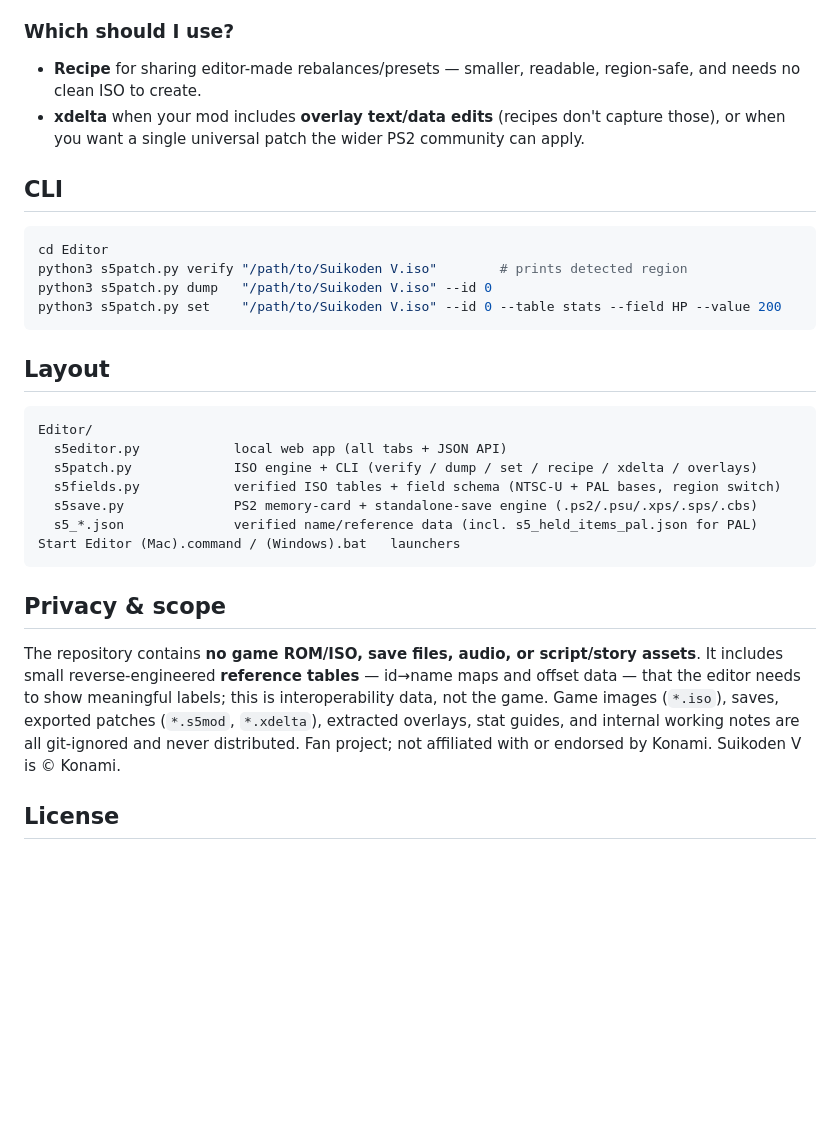
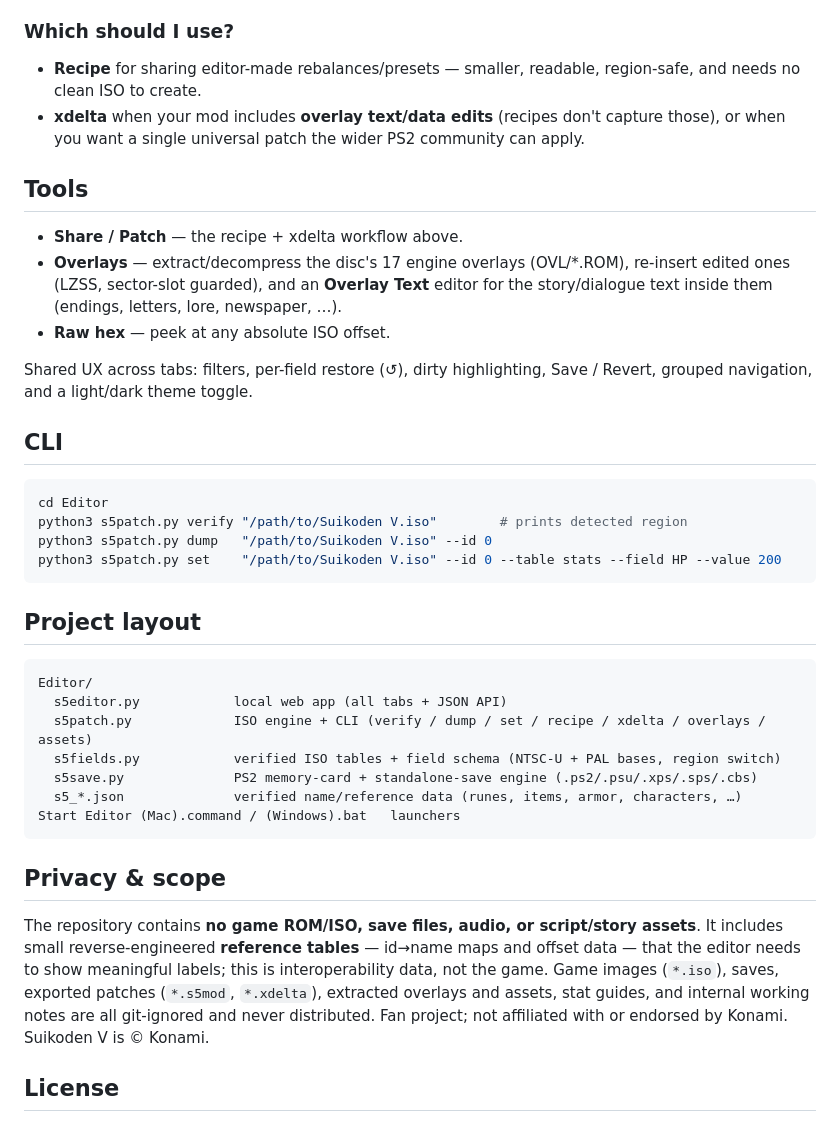
Before and after one commit to TheSparda/Suikoden-5-Editor, a Markdown page: README.md, the part around one of its changes. GitHub-like rendering; blank space fills up the shorter version.

````diff
--- a/README.md
+++ b/README.md
@@ -186,6 +199,17 @@ new patched ISO alongside.
 - **xdelta** when your mod includes **overlay text/data edits** (recipes don't capture
   those), or when you want a single universal patch the wider PS2 community can apply.
 
+## Tools
+
+- **Share / Patch** — the recipe + xdelta workflow above.
+- **Overlays** — extract/decompress the disc's 17 engine overlays (OVL/\*.ROM),
+  re-insert edited ones (LZSS, sector-slot guarded), and an **Overlay Text** editor for
+  the story/dialogue text inside them (endings, letters, lore, newspaper, …).
+- **Raw hex** — peek at any absolute ISO offset.
+
+Shared UX across tabs: filters, per-field restore (↺), dirty highlighting, Save / Revert,
+grouped navigation, and a light/dark theme toggle.
+
 ## CLI
 
 ```bash
@@ -195,15 +219,15 @@ python3 s5patch.py dump   "/path/to/Suikoden V.iso" --id 0
 python3 s5patch.py set    "/path/to/Suikoden V.iso" --id 0 --table stats --field HP --value 200
 ```
 
-## Layout
+## Project layout
 
 ```
 Editor/
   s5editor.py            local web app (all tabs + JSON API)
-  s5patch.py             ISO engine + CLI (verify / dump / set / recipe / xdelta / overlays)
+  s5patch.py             ISO engine + CLI (verify / dump / set / recipe / xdelta / overlays / assets)
   s5fields.py            verified ISO tables + field schema (NTSC-U + PAL bases, region switch)
   s5save.py              PS2 memory-card + standalone-save engine (.ps2/.psu/.xps/.sps/.cbs)
-  s5_*.json              verified name/reference data (incl. s5_held_items_pal.json for PAL)
+  s5_*.json              verified name/reference data (runes, items, armor, characters, …)
 Start Editor (Mac).command / (Windows).bat   launchers
 ```
 
@@ -212,9 +236,10 @@ Start Editor (Mac).command / (Windows).bat   launchers
 The repository contains **no game ROM/ISO, save files, audio, or script/story assets**. It
 includes small reverse-engineered **reference tables** — id→name maps and offset data — that
 the editor needs to show meaningful labels; this is interoperability data, not the game.
-Game images (`*.iso`), saves, exported patches (`*.s5mod`, `*.xdelta`), extracted overlays,
-stat guides, and internal working notes are all git-ignored and never distributed. Fan
-project; not affiliated with or endorsed by Konami. Suikoden V is © Konami.
+Game images (`*.iso`), saves, exported patches (`*.s5mod`, `*.xdelta`), extracted overlays
+and assets, stat guides, and internal working notes are all git-ignored and never
+distributed. Fan project; not affiliated with or endorsed by Konami. Suikoden V is
+© Konami.
 
 ## License
 
````
Also changed, not shown: other parts of README.md (+88 -75 lines).
